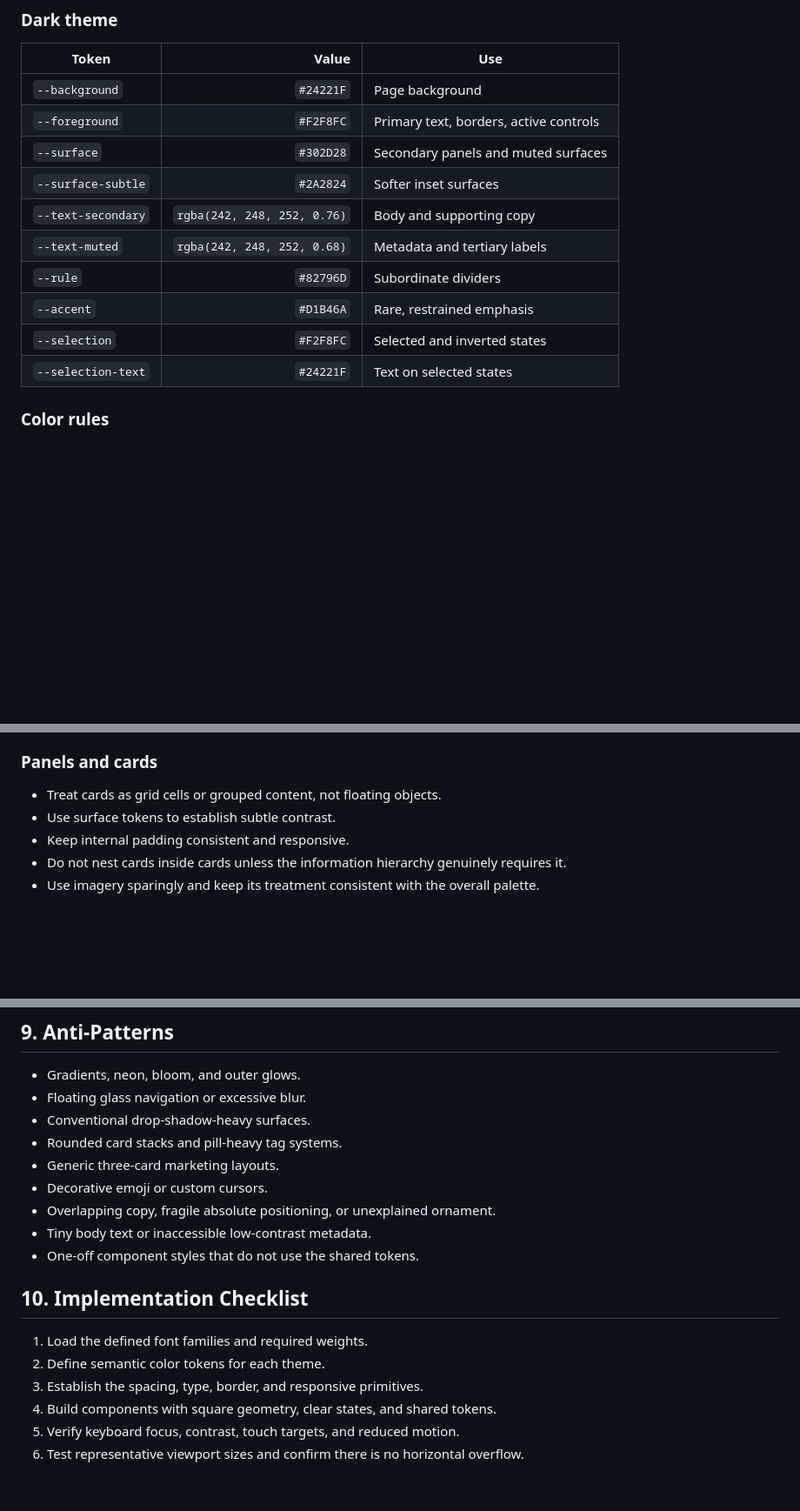
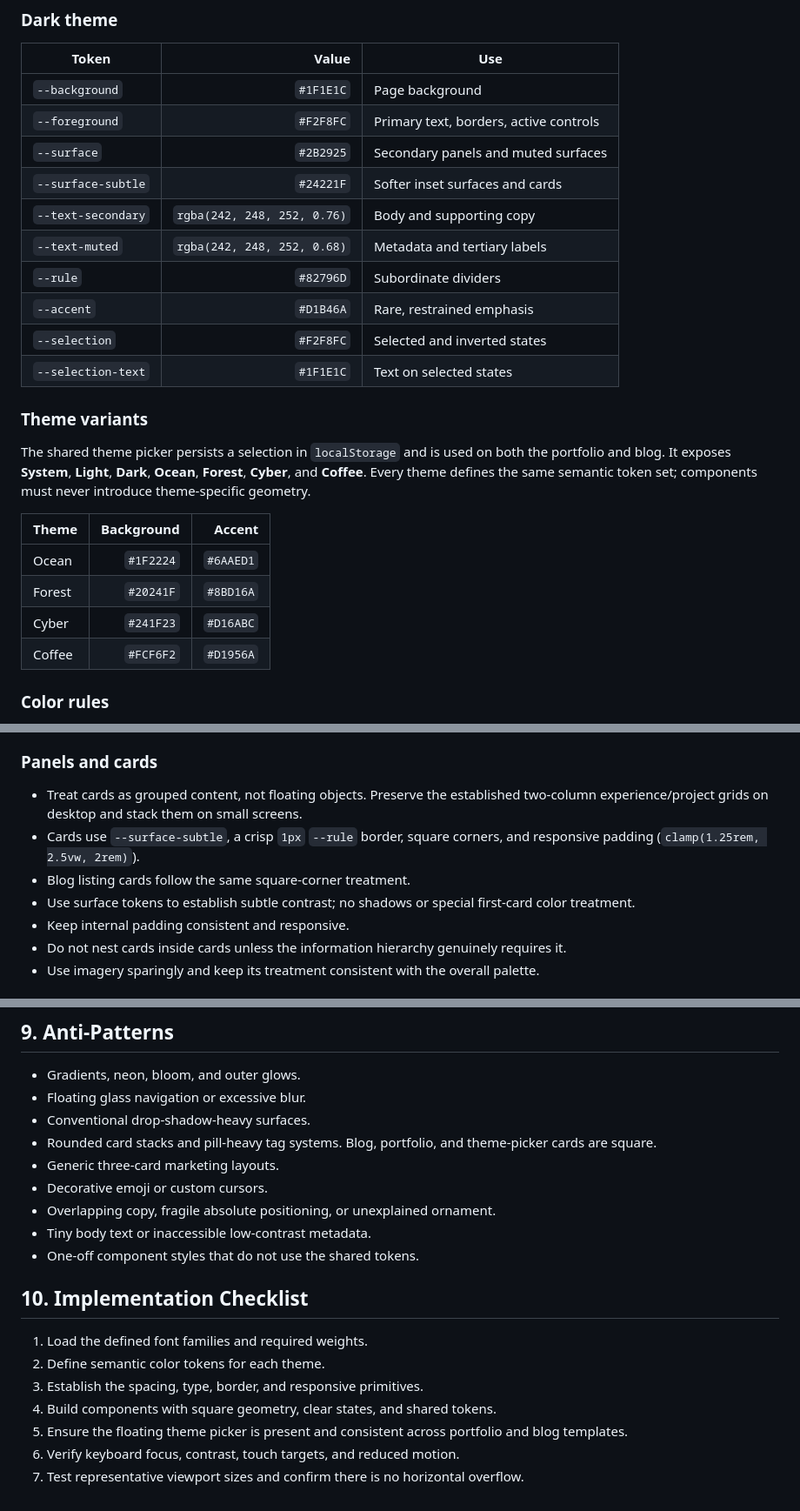
Before and after one commit to Shashank-H/portfolio, a Markdown page: DESIGN.md, 3 parts joined by grey strips. Shown at 87% size. Drawn GitHub-style; blank space fills up the shorter version.

Commit message:
Document current portfolio design system

```diff
--- a/DESIGN.md
+++ b/DESIGN.md
@@ -32,16 +32,27 @@ Use semantic tokens rather than hard-coding colors in components.
 
 | Token | Value | Use |
 |---|---:|---|
-| `--background` | `#24221F` | Page background |
+| `--background` | `#1F1E1C` | Page background |
 | `--foreground` | `#F2F8FC` | Primary text, borders, active controls |
-| `--surface` | `#302D28` | Secondary panels and muted surfaces |
-| `--surface-subtle` | `#2A2824` | Softer inset surfaces |
+| `--surface` | `#2B2925` | Secondary panels and muted surfaces |
+| `--surface-subtle` | `#24221F` | Softer inset surfaces and cards |
 | `--text-secondary` | `rgba(242, 248, 252, 0.76)` | Body and supporting copy |
 | `--text-muted` | `rgba(242, 248, 252, 0.68)` | Metadata and tertiary labels |
 | `--rule` | `#82796D` | Subordinate dividers |
 | `--accent` | `#D1B46A` | Rare, restrained emphasis |
 | `--selection` | `#F2F8FC` | Selected and inverted states |
-| `--selection-text` | `#24221F` | Text on selected states |
+| `--selection-text` | `#1F1E1C` | Text on selected states |
+
+### Theme variants
+
+The shared theme picker persists a selection in `localStorage` and is used on both the portfolio and blog. It exposes **System**, **Light**, **Dark**, **Ocean**, **Forest**, **Cyber**, and **Coffee**. Every theme defines the same semantic token set; components must never introduce theme-specific geometry.
+
+| Theme | Background | Accent |
+|---|---:|---:|
+| Ocean | `#1F2224` | `#6AAED1` |
+| Forest | `#20241F` | `#8BD16A` |
+| Cyber | `#241F23` | `#D16ABC` |
+| Coffee | `#FCF6F2` | `#D1956A` |
 
 ### Color rules
 
@@ -121,8 +136,10 @@ The contrast between a rigid monospaced interface voice and readable sans-serif
 
 ### Panels and cards
 
-- Treat cards as grid cells or grouped content, not floating objects.
-- Use surface tokens to establish subtle contrast.
+- Treat cards as grouped content, not floating objects. Preserve the established two-column experience/project grids on desktop and stack them on small screens.
+- Cards use `--surface-subtle`, a crisp `1px` `--rule` border, square corners, and responsive padding (`clamp(1.25rem, 2.5vw, 2rem)`).
+- Blog listing cards follow the same square-corner treatment.
+- Use surface tokens to establish subtle contrast; no shadows or special first-card color treatment.
 - Keep internal padding consistent and responsive.
 - Do not nest cards inside cards unless the information hierarchy genuinely requires it.
 - Use imagery sparingly and keep its treatment consistent with the overall palette.
@@ -172,7 +189,7 @@ The contrast between a rigid monospaced interface voice and readable sans-serif
 - Gradients, neon, bloom, and outer glows.
 - Floating glass navigation or excessive blur.
 - Conventional drop-shadow-heavy surfaces.
-- Rounded card stacks and pill-heavy tag systems.
+- Rounded card stacks and pill-heavy tag systems. Blog, portfolio, and theme-picker cards are square.
 - Generic three-card marketing layouts.
 - Decorative emoji or custom cursors.
 - Overlapping copy, fragile absolute positioning, or unexplained ornament.
@@ -185,5 +202,6 @@ The contrast between a rigid monospaced interface voice and readable sans-serif
 2. Define semantic color tokens for each theme.
 3. Establish the spacing, type, border, and responsive primitives.
 4. Build components with square geometry, clear states, and shared tokens.
-5. Verify keyboard focus, contrast, touch targets, and reduced motion.
-6. Test representative viewport sizes and confirm there is no horizontal overflow.
+5. Ensure the floating theme picker is present and consistent across portfolio and blog templates.
+6. Verify keyboard focus, contrast, touch targets, and reduced motion.
+7. Test representative viewport sizes and confirm there is no horizontal overflow.
```
Also changed, not shown: other parts of DESIGN.md (+7 -3 lines).
